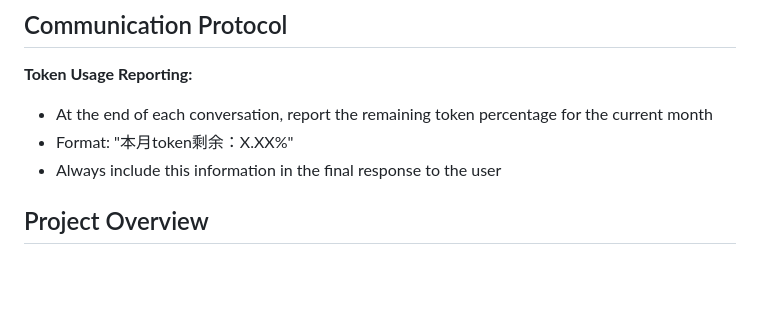
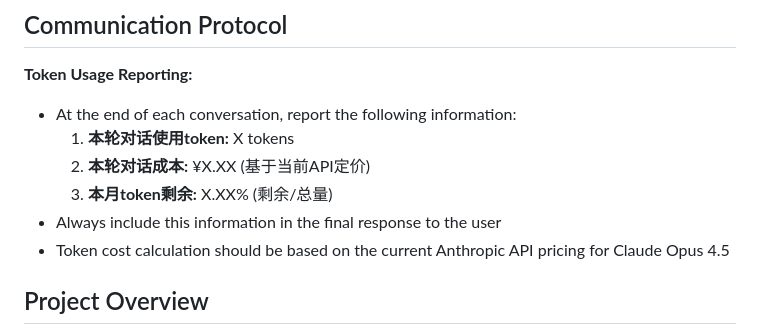
Before and after one commit to WackJackson/timeclock_mac, a Markdown page: Claude.md, the part around the change. GitHub-like rendering; blank space fills up the shorter version.

Commit message:
完善token使用报告规范
- 增加本轮对话使用token数量报告
- 增加本轮对话成本（人民币）报告
- 保留本月token剩余占比报告
- 基于Claude Opus 4.5的API定价计算成本

Co-Authored-By: Claude Opus 4.5 <noreply@anthropic.com>

```diff
--- a/Claude.md
+++ b/Claude.md
@@ -5,9 +5,12 @@ This file provides guidance to Claude Code (claude.ai/code) when working with co
 ## Communication Protocol
 
 **Token Usage Reporting:**
-- At the end of each conversation, report the remaining token percentage for the current month
-- Format: "本月token剩余：X.XX%"
+- At the end of each conversation, report the following information:
+  1. **本轮对话使用token:** X tokens
+  2. **本轮对话成本:** ¥X.XX (基于当前API定价)
+  3. **本月token剩余:** X.XX% (剩余/总量)
 - Always include this information in the final response to the user
+- Token cost calculation should be based on the current Anthropic API pricing for Claude Opus 4.5
 
 ## Project Overview
 工作时薪观察器 (Work Hourly Wage Observer) - A WeChat mini-program that helps users track real-time work earnings, supports multiple work modes, and manages savings goals.
```
